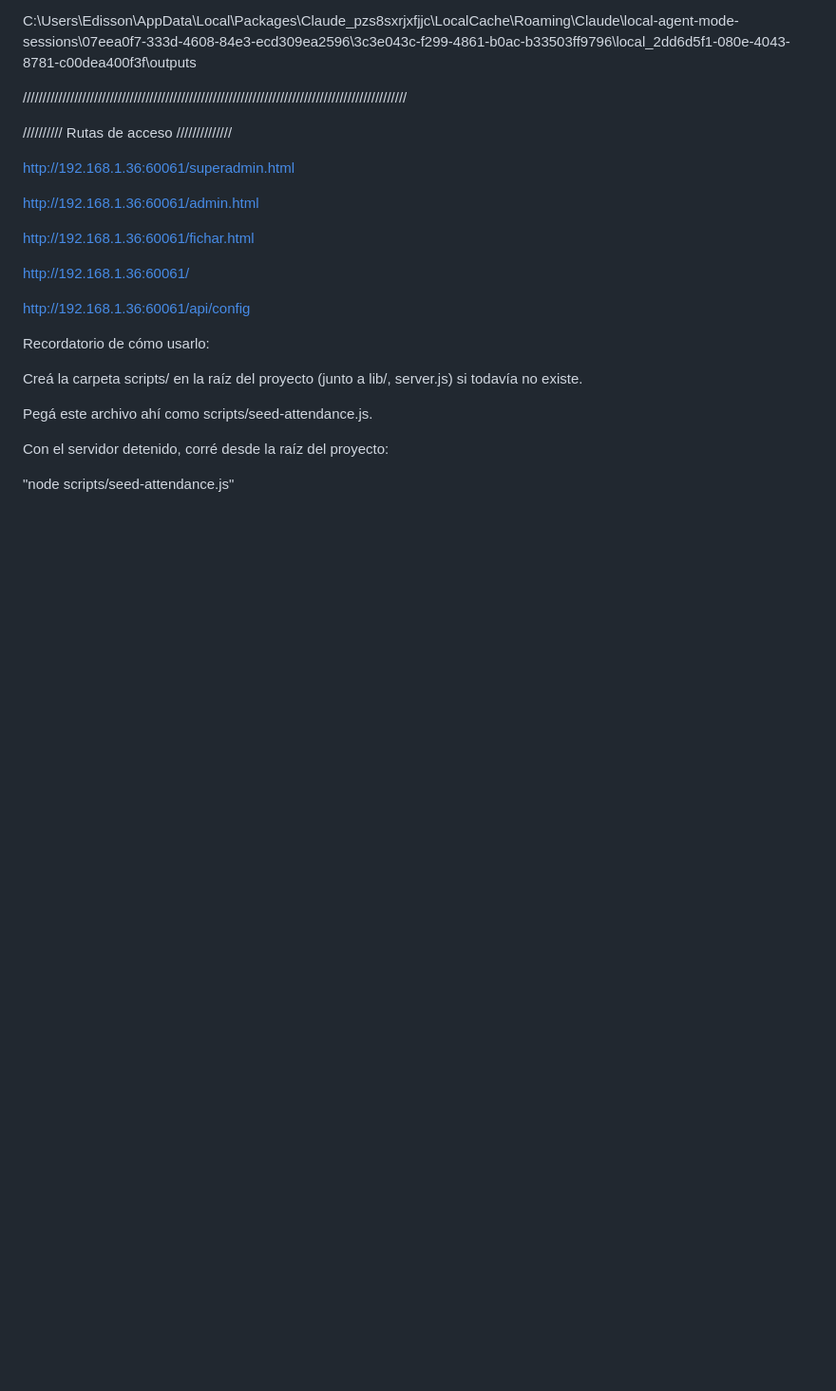
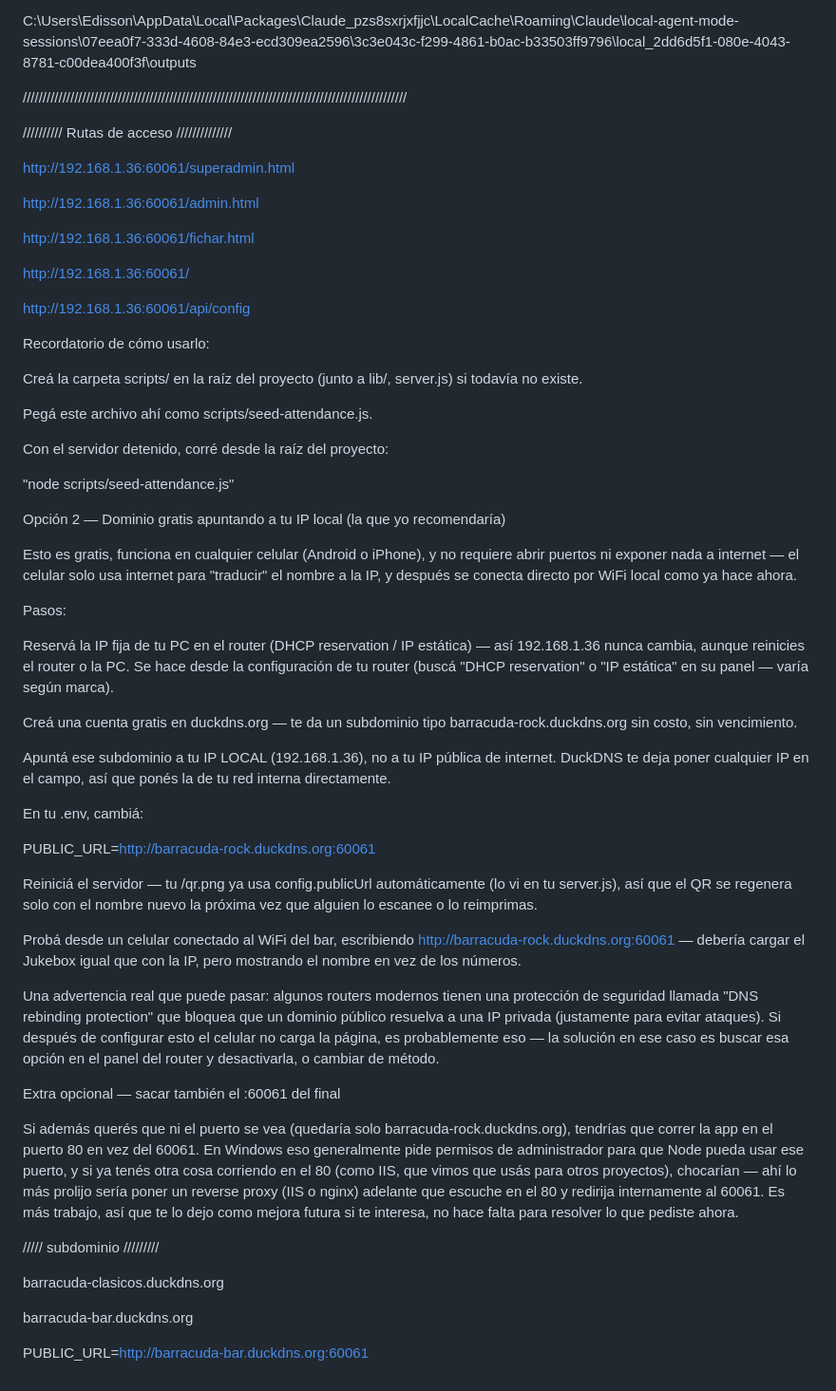
Before and after one commit to Machadoggg/RockBar_VirtualDJ, a Markdown page: rockbar-jukebox-v8/README.md, the part around the change. Shown at 95% size. GitHub-like rendering; blank space fills up the shorter version.

Commit message:
IP oculta

```diff
--- a/rockbar-jukebox-v8/README.md
+++ b/rockbar-jukebox-v8/README.md
@@ -392,3 +392,63 @@ Con el servidor detenido, corré desde la raíz del proyecto:
 &#x20;
 
 "node scripts/seed-attendance.js"
+
+
+
+
+
+
+
+
+
+Opción 2 — Dominio gratis apuntando a tu IP local (la que yo recomendaría)
+
+
+
+Esto es gratis, funciona en cualquier celular (Android o iPhone), y no requiere abrir puertos ni exponer nada a internet — el celular solo usa internet para "traducir" el nombre a la IP, y después se conecta directo por WiFi local como ya hace ahora.
+
+
+
+Pasos:
+
+
+
+Reservá la IP fija de tu PC en el router (DHCP reservation / IP estática) — así 192.168.1.36 nunca cambia, aunque reinicies el router o la PC. Se hace desde la configuración de tu router (buscá "DHCP reservation" o "IP estática" en su panel — varía según marca).
+
+Creá una cuenta gratis en duckdns.org — te da un subdominio tipo barracuda-rock.duckdns.org sin costo, sin vencimiento.
+
+Apuntá ese subdominio a tu IP LOCAL (192.168.1.36), no a tu IP pública de internet. DuckDNS te deja poner cualquier IP en el campo, así que ponés la de tu red interna directamente.
+
+En tu .env, cambiá:
+
+&#x20;  PUBLIC\_URL=http://barracuda-rock.duckdns.org:60061
+
+Reiniciá el servidor — tu /qr.png ya usa config.publicUrl automáticamente (lo vi en tu server.js), así que el QR se regenera solo con el nombre nuevo la próxima vez que alguien lo escanee o lo reimprimas.
+
+Probá desde un celular conectado al WiFi del bar, escribiendo http://barracuda-rock.duckdns.org:60061 — debería cargar el Jukebox igual que con la IP, pero mostrando el nombre en vez de los números.
+
+
+
+Una advertencia real que puede pasar: algunos routers modernos tienen una protección de seguridad llamada "DNS rebinding protection" que bloquea que un dominio público resuelva a una IP privada (justamente para evitar ataques). Si después de configurar esto el celular no carga la página, es probablemente eso — la solución en ese caso es buscar esa opción en el panel del router y desactivarla, o cambiar de método.
+
+
+
+Extra opcional — sacar también el :60061 del final
+
+
+
+Si además querés que ni el puerto se vea (quedaría solo barracuda-rock.duckdns.org), tendrías que correr la app en el puerto 80 en vez del 60061. En Windows eso generalmente pide permisos de administrador para que Node pueda usar ese puerto, y si ya tenés otra cosa corriendo en el 80 (como IIS, que vimos que usás para otros proyectos), chocarían — ahí lo más prolijo sería poner un reverse proxy (IIS o nginx) adelante que escuche en el 80 y redirija internamente al 60061. Es más trabajo, así que te lo dejo como mejora futura si te interesa, no hace falta para resolver lo que pediste ahora.
+
+
+
+
+
+///// subdominio /////////
+
+barracuda-clasicos.duckdns.org
+
+barracuda-bar.duckdns.org
+
+
+
+PUBLIC\_URL=http://barracuda-bar.duckdns.org:60061
```
